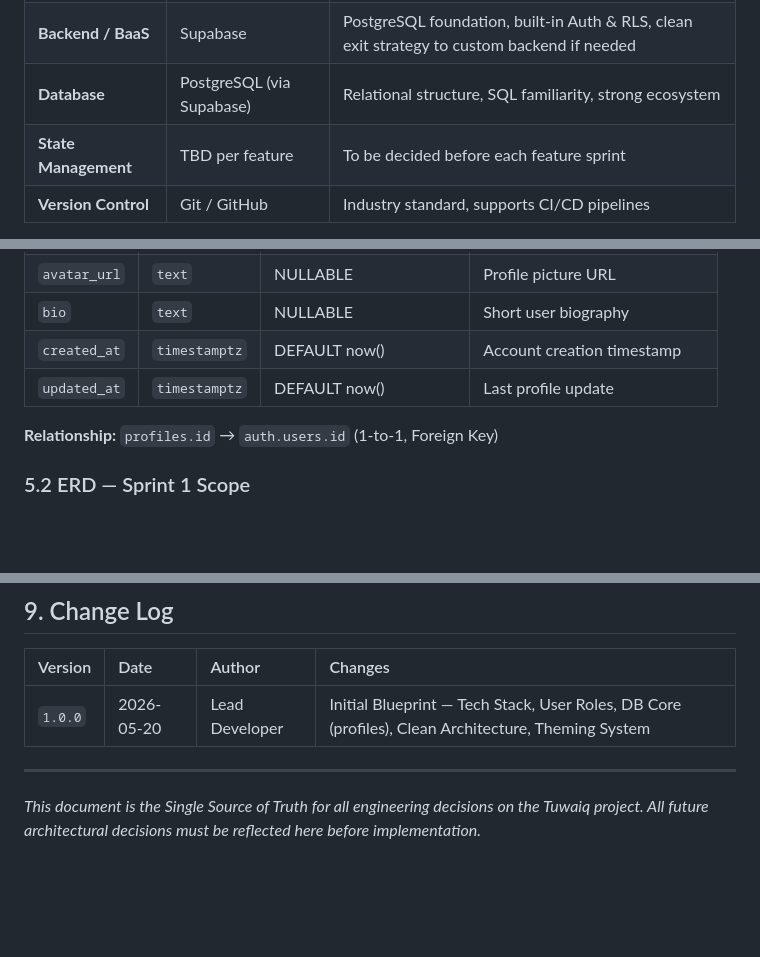
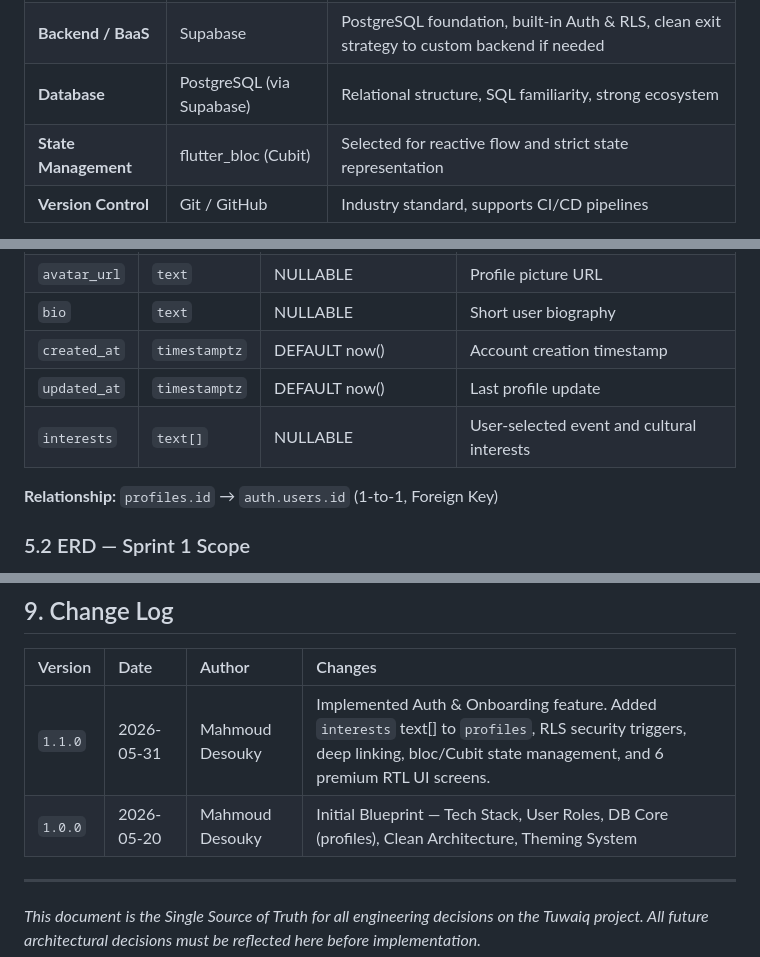
Before and after one commit to Eng-Mahmoud-Desouky/Tuwaiq-App, a Markdown page: SYSTEM_BLUEPRINT.md, 3 parts joined by grey strips. Drawn GitHub-style; blank space fills up the shorter version.

Commit message:
feat: Update system blueprint with state management and user interests

```diff
--- a/SYSTEM_BLUEPRINT.md
+++ b/SYSTEM_BLUEPRINT.md
@@ -36,7 +36,7 @@
 | **Mobile** | Flutter | Cross-platform (iOS + Android), single codebase, familiar stack |
 | **Backend / BaaS** | Supabase | PostgreSQL foundation, built-in Auth & RLS, clean exit strategy to custom backend if needed |
 | **Database** | PostgreSQL (via Supabase) | Relational structure, SQL familiarity, strong ecosystem |
-| **State Management** | TBD per feature | To be decided before each feature sprint |
+| **State Management** | flutter_bloc (Cubit) | Selected for reactive flow and strict state representation |
 | **Version Control** | Git / GitHub | Industry standard, supports CI/CD pipelines |
 
 > **Exit Strategy Note:** Supabase is built on top of standard PostgreSQL. If scaling requirements demand a custom backend in the future, migration is straightforward — no vendor lock-in on the data layer.
@@ -131,6 +131,7 @@ Stores all additional user data beyond authentication.
 | `bio` | `text` | NULLABLE | Short user biography |
 | `created_at` | `timestamptz` | DEFAULT now() | Account creation timestamp |
 | `updated_at` | `timestamptz` | DEFAULT now() | Last profile update |
+| `interests` | `text[]` | NULLABLE | User-selected event and cultural interests |
 
 **Relationship:** `profiles.id` → `auth.users.id` (1-to-1, Foreign Key)
 
@@ -285,7 +286,8 @@ class AppTextStyles {
 
 | Version | Date | Author | Changes |
 | :--- | :--- | :--- | :--- |
-| `1.0.0` | 2026-05-20 | Lead Developer | Initial Blueprint — Tech Stack, User Roles, DB Core (profiles), Clean Architecture, Theming System |
+| `1.1.0` | 2026-05-31 | Mahmoud Desouky | Implemented Auth & Onboarding feature. Added `interests` text[] to `profiles`, RLS security triggers, deep linking, bloc/Cubit state management, and 6 premium RTL UI screens. |
+| `1.0.0` | 2026-05-20 | Mahmoud Desouky | Initial Blueprint — Tech Stack, User Roles, DB Core (profiles), Clean Architecture, Theming System |
 
 ---
 
```
